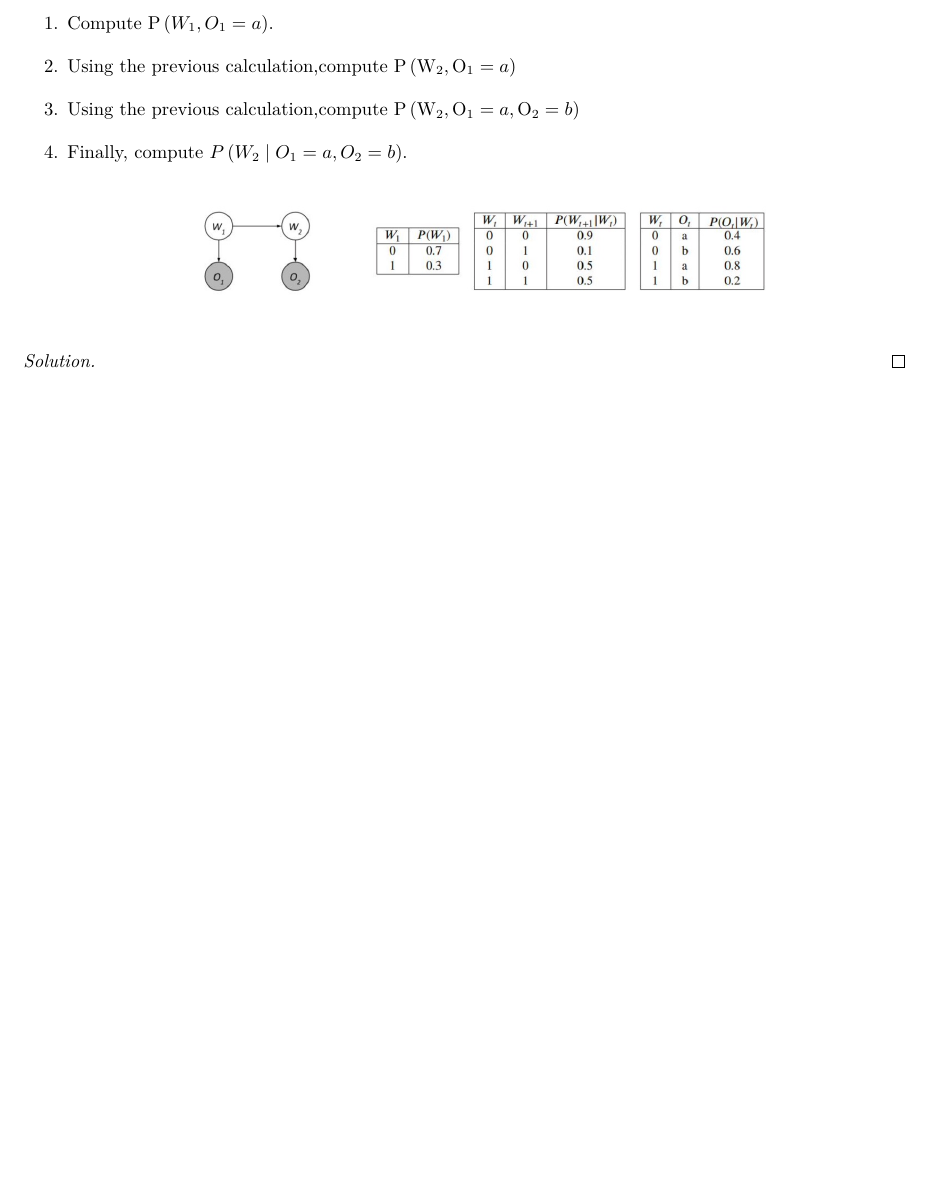
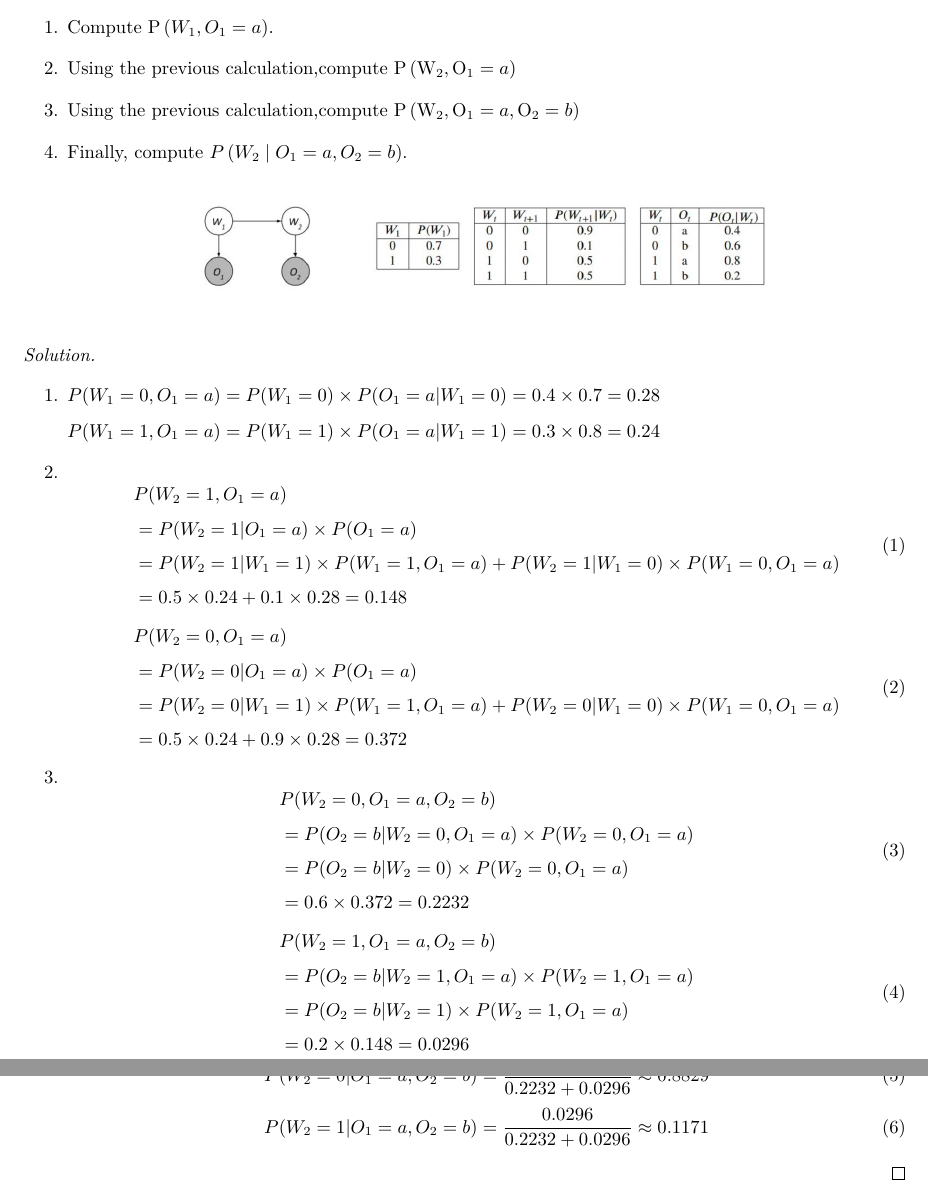
Before and after one commit to ltzone/2020Fall, a LaTeX problem sheet (EI339/assignment/template.tex, which reads EI339/assignment/ex3.tex): part of page 4 of 4 before the commit and two parts of pages 4 and 5 of 5 after it, the two joined at a grey line, cut so that both start at the same text, the shorter picture padded with empty space. Compiled offline with XeLaTeX.

Commit message:
EI339 Assignment 3

```diff
--- a/EI339/assignment/ex3.tex
+++ b/EI339/assignment/ex3.tex
@@ -130,6 +135,52 @@
         }
   \begin{solution}
   \par{~}
+  \begin{enumerate}
+    \item $P(W_1 = 0, O_1 = a) = P(W_1 = 0) \times P(O_1 = a | W_1 = 0) = 0.4 \times 0.7 = 0.28$
+
+    $P(W_1 = 1, O_1 = a) = P(W_1 = 1) \times P(O_1 = a | W_1 = 1) = 0.3 \times 0.8 = 0.24$
+
+    \item
+    \begin{equation}
+      \begin{aligned}
+        &  P(W_2 = 1 , O_1 = a) \\
+        &= P(W_2 = 1 | O_1 = a) \times P(O_1 = a) \\
+        &= P(W_2 = 1 | W_1 = 1) \times P(W_1 = 1, O_1 = a) + P(W_2 = 1 | W_1 = 0) \times P(W_1 = 0, O_1 = a) \\
+        &= 0.5 \times 0.24 +  0.1 \times 0.28 = 0.148
+      \end{aligned}
+    \end{equation}
+    \begin{equation}
+      \begin{aligned}
+        &  P(W_2 = 0 , O_1 = a) \\
+        &= P(W_2 = 0 | O_1 = a) \times P(O_1 = a) \\
+        &= P(W_2 = 0 | W_1 = 1) \times P(W_1 = 1, O_1 = a) + P(W_2 = 0 | W_1 = 0) \times P(W_1 = 0, O_1 = a) \\
+        &= 0.5 \times 0.24 +  0.9 \times 0.28 = 0.372
+      \end{aligned}
+    \end{equation}
+
+    \item \begin{equation}
+      \begin{aligned}
+        & P(W_2 = 0, O_1 = a, O_2 = b) \\
+        &=P(O_2 = b | W_2 = 0, O_1 = a) \times P(W_2 = 0 , O_1 = a)  \\
+        &=P(O_2 = b | W_2 = 0) \times P(W_2 = 0 , O_1 = a) \\
+        &=0.6 \times 0.372 = 0.2232
+      \end{aligned}
+    \end{equation}
+      \begin{equation}
+      \begin{aligned}
+        & P(W_2 = 1, O_1 = a, O_2 = b) \\
+        &=P(O_2 = b | W_2 = 1, O_1 = a) \times P(W_2 = 1 , O_1 = a)  \\
+        &=P(O_2 = b | W_2 = 1) \times P(W_2 = 1 , O_1 = a) \\
+        &=0.2 \times 0.148 = 0.0296
+      \end{aligned}
+    \end{equation}
+
+    \item \begin{equation} P(W_2 = 0 | O_1 = a, O_2 = b) = \frac{0.2232}{0.2232+0.0296} \approx 0.8829
+    \end{equation}
+    \begin{equation} P(W_2 = 1 | O_1 = a, O_2 = b) = \frac{0.0296}{0.2232+0.0296} \approx 0.1171
+    \end{equation}
+
+  \end{enumerate}
   \end{solution}
   \label{ex3}
 \end{exercise}
```
Also changed, not shown: EI339/assignment/Assignment3.pdf (added), EI339/assignment/ex3.tex (9 more changed lines).
